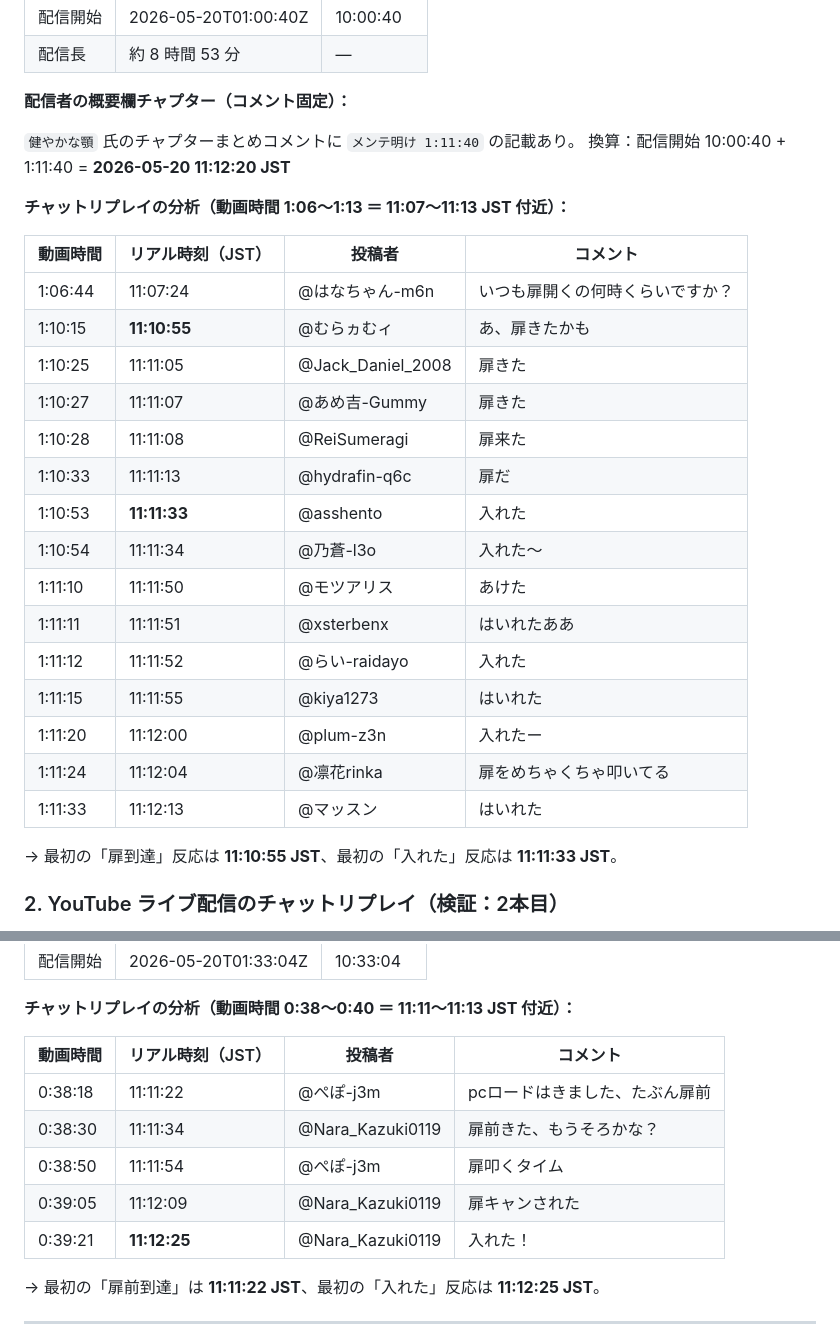
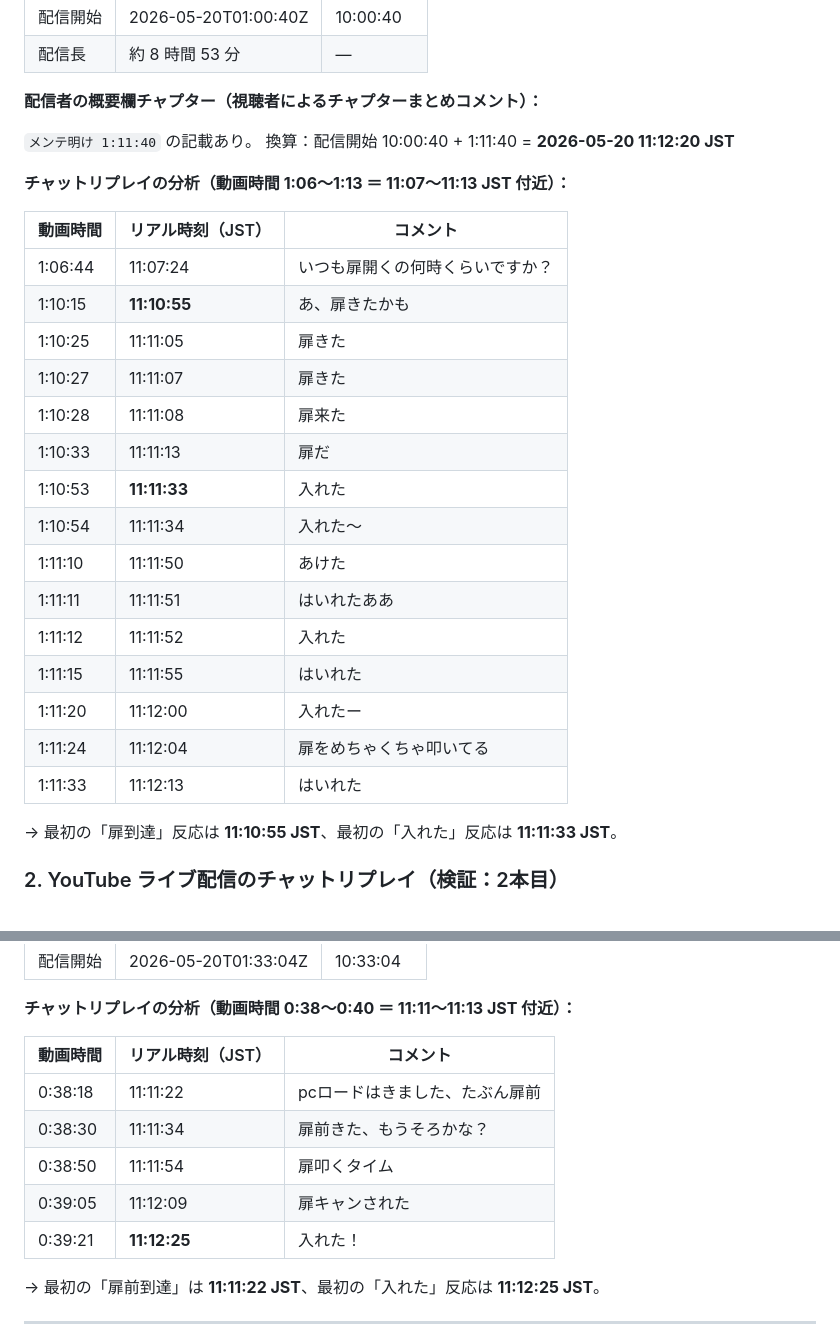
Before and after one commit to kamasedoq/sandbox, a Markdown page: doc/luna_vii_maintenance_research.md, 2 parts joined by grey strips. Rendered like a GitHub page.

Commit message:
docs: anonymize viewer comment authors in Luna VII research notes
Remove 投稿者 column from chat replay tables and replace the
chapter-fixed commenter's handle with a generic descriptor,
to avoid exposing third-party viewer identities.

```diff
--- a/doc/luna_vii_maintenance_research.md
+++ b/doc/luna_vii_maintenance_research.md
@@ -39,30 +39,30 @@
 | 配信開始 | 2026-05-20T01:00:40Z | 10:00:40 |
 | 配信長 | 約 8 時間 53 分 | — |
 
-**配信者の概要欄チャプター（コメント固定）：**
+**配信者の概要欄チャプター（視聴者によるチャプターまとめコメント）：**
 
-`健やかな顎` 氏のチャプターまとめコメントに `メンテ明け 1:11:40` の記載あり。
+`メンテ明け 1:11:40` の記載あり。
 換算：配信開始 10:00:40 + 1:11:40 = **2026-05-20 11:12:20 JST**
 
 **チャットリプレイの分析（動画時間 1:06〜1:13 ＝ 11:07〜11:13 JST 付近）：**
 
-| 動画時間 | リアル時刻（JST） | 投稿者 | コメント |
-|---------|------------------|--------|----------|
-| 1:06:44 | 11:07:24 | @はなちゃん-m6n | いつも扉開くの何時くらいですか？ |
-| 1:10:15 | **11:10:55** | @むらヵむィ | あ、扉きたかも |
-| 1:10:25 | 11:11:05 | @Jack_Daniel_2008 | 扉きた |
-| 1:10:27 | 11:11:07 | @あめ吉-Gummy | 扉きた |
-| 1:10:28 | 11:11:08 | @ReiSumeragi | 扉来た |
-| 1:10:33 | 11:11:13 | @hydrafin-q6c | 扉だ |
-| 1:10:53 | **11:11:33** | @asshento | 入れた |
-| 1:10:54 | 11:11:34 | @乃蒼-l3o | 入れた〜 |
-| 1:11:10 | 11:11:50 | @モツアリス | あけた |
-| 1:11:11 | 11:11:51 | @xsterbenx | はいれたああ |
-| 1:11:12 | 11:11:52 | @らい-raidayo | 入れた |
-| 1:11:15 | 11:11:55 | @kiya1273 | はいれた |
-| 1:11:20 | 11:12:00 | @plum-z3n | 入れたー |
-| 1:11:24 | 11:12:04 | @凛花rinka | 扉をめちゃくちゃ叩いてる |
-| 1:11:33 | 11:12:13 | @マッスン | はいれた |
+| 動画時間 | リアル時刻（JST） | コメント |
+|---------|------------------|----------|
+| 1:06:44 | 11:07:24 | いつも扉開くの何時くらいですか？ |
+| 1:10:15 | **11:10:55** | あ、扉きたかも |
+| 1:10:25 | 11:11:05 | 扉きた |
+| 1:10:27 | 11:11:07 | 扉きた |
+| 1:10:28 | 11:11:08 | 扉来た |
+| 1:10:33 | 11:11:13 | 扉だ |
+| 1:10:53 | **11:11:33** | 入れた |
+| 1:10:54 | 11:11:34 | 入れた〜 |
+| 1:11:10 | 11:11:50 | あけた |
+| 1:11:11 | 11:11:51 | はいれたああ |
+| 1:11:12 | 11:11:52 | 入れた |
+| 1:11:15 | 11:11:55 | はいれた |
+| 1:11:20 | 11:12:00 | 入れたー |
+| 1:11:24 | 11:12:04 | 扉をめちゃくちゃ叩いてる |
+| 1:11:33 | 11:12:13 | はいれた |
 
 → 最初の「扉到達」反応は **11:10:55 JST**、最初の「入れた」反応は **11:11:33 JST**。
 
@@ -81,13 +81,13 @@
 
 **チャットリプレイの分析（動画時間 0:38〜0:40 ＝ 11:11〜11:13 JST 付近）：**
 
-| 動画時間 | リアル時刻（JST） | 投稿者 | コメント |
-|---------|------------------|--------|----------|
-| 0:38:18 | 11:11:22 | @ぺぽ-j3m | pcロードはきました、たぶん扉前 |
-| 0:38:30 | 11:11:34 | @Nara_Kazuki0119 | 扉前きた、もうそろかな？ |
-| 0:38:50 | 11:11:54 | @ぺぽ-j3m | 扉叩くタイム |
-| 0:39:05 | 11:12:09 | @Nara_Kazuki0119 | 扉キャンされた |
-| 0:39:21 | **11:12:25** | @Nara_Kazuki0119 | 入れた！ |
+| 動画時間 | リアル時刻（JST） | コメント |
+|---------|------------------|----------|
+| 0:38:18 | 11:11:22 | pcロードはきました、たぶん扉前 |
+| 0:38:30 | 11:11:34 | 扉前きた、もうそろかな？ |
+| 0:38:50 | 11:11:54 | 扉叩くタイム |
+| 0:39:05 | 11:12:09 | 扉キャンされた |
+| 0:39:21 | **11:12:25** | 入れた！ |
 
 → 最初の「扉前到達」は **11:11:22 JST**、最初の「入れた」反応は **11:12:25 JST**。
 
```
